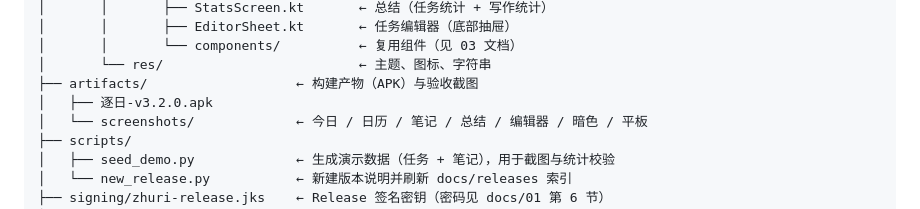
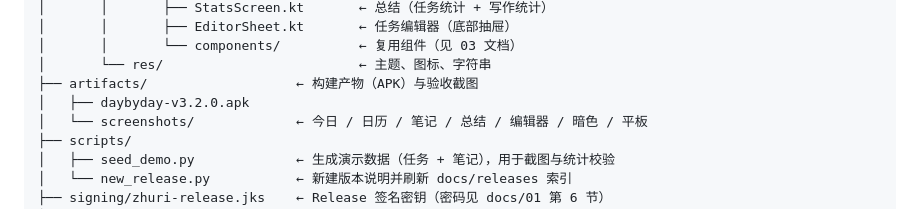
Before and after one commit to keziea/-, a Markdown page: AGENTS.md, the part around the change. GitHub-like rendering.

```diff
--- a/AGENTS.md
+++ b/AGENTS.md
@@ -65,7 +65,7 @@
 │       │       └── components/          ← 复用组件（见 03 文档）
 │       └── res/                         ← 主题、图标、字符串
 ├── artifacts/                   ← 构建产物（APK）与验收截图
-│   ├── 逐日-v3.2.0.apk
+│   ├── daybyday-v3.2.0.apk
 │   └── screenshots/             ← 今日 / 日历 / 笔记 / 总结 / 编辑器 / 暗色 / 平板
 ├── scripts/
 │   ├── seed_demo.py             ← 生成演示数据（任务 + 笔记），用于截图与统计校验
```
Also changed, not shown: README.md (+12 -9 lines), artifacts/screenshots/01-today.png (renamed from artifacts/screenshots/01-今日.png), artifacts/screenshots/03-stats.png (renamed from artifacts/screenshots/03-总结.png), artifacts/screenshots/06-notes.png (renamed from artifacts/screenshots/06-笔记.png), artifacts/screenshots/13-tablet-today.png (renamed from artifacts/screenshots/13-平板-今日.png), artifacts/screenshots/14-tablet-stats.png (renamed from artifacts/screenshots/14-平板-总结.png), docs/assets/download-v3.2.0.png (added), 2 other files.
